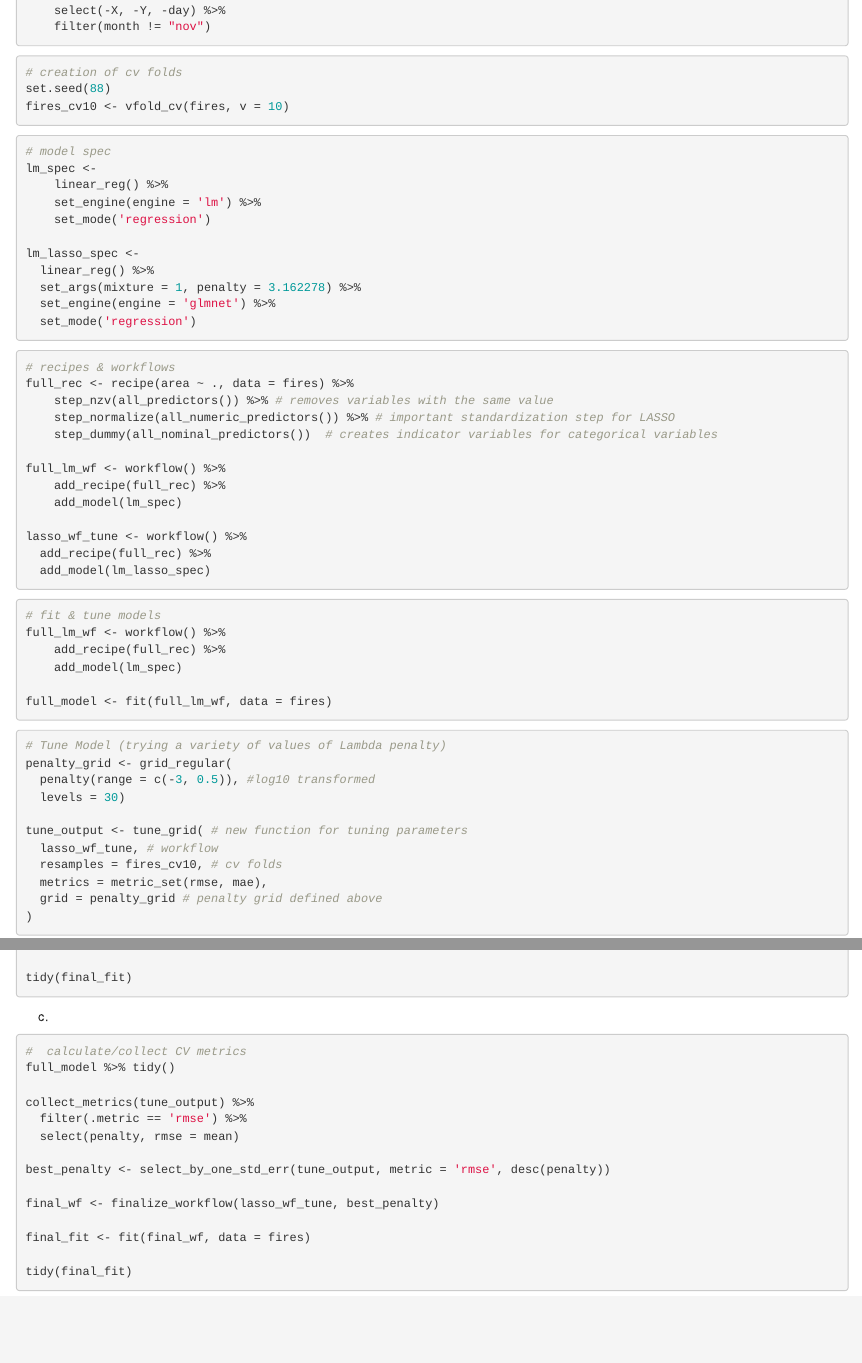
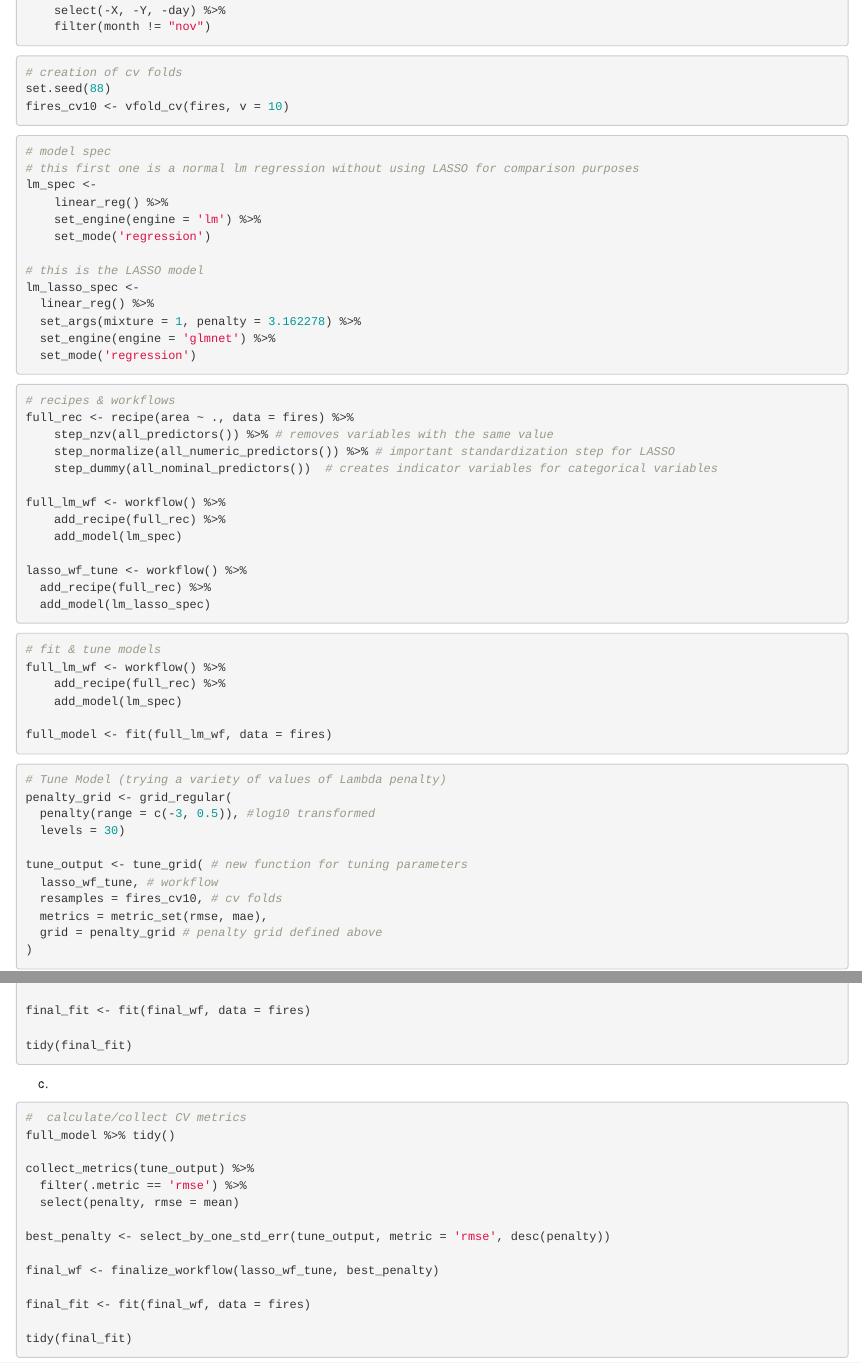
Before and after one commit to JeremyHub/stat_253_project_work, an R Markdown document (hw2.Rmd): the page in a window 1100 px wide, from 1300 px down, and a second part further down, joined at a grey line. Rendered offline with R 4.5, knitr and Pandoc, with nearby package versions.

Commit message:
Update hw2.Rmd

````diff
--- a/hw2.Rmd
+++ b/hw2.Rmd
@@ -75,11 +75,13 @@ fires_cv10 <- vfold_cv(fires, v = 10)
 
 ```{r}
 # model spec
+# this first one is a normal lm regression without using LASSO for comparison purposes
 lm_spec <-
     linear_reg() %>%
     set_engine(engine = 'lm') %>%
     set_mode('regression')
 
+# this is the LASSO model
 lm_lasso_spec <-
   linear_reg() %>%
   set_args(mixture = 1, penalty = 3.162278) %>%
@@ -127,7 +129,7 @@ tune_output <- tune_grid( # new function for tuning parameters
 )
 ```
 
-```{r}
+```{r eval=FALSE}
  autoplot(tune_output) + theme_classic()
 
  collect_metrics(tune_output) %>%
````
Also changed, not shown: hw2.Rmd (2 more changed lines).
